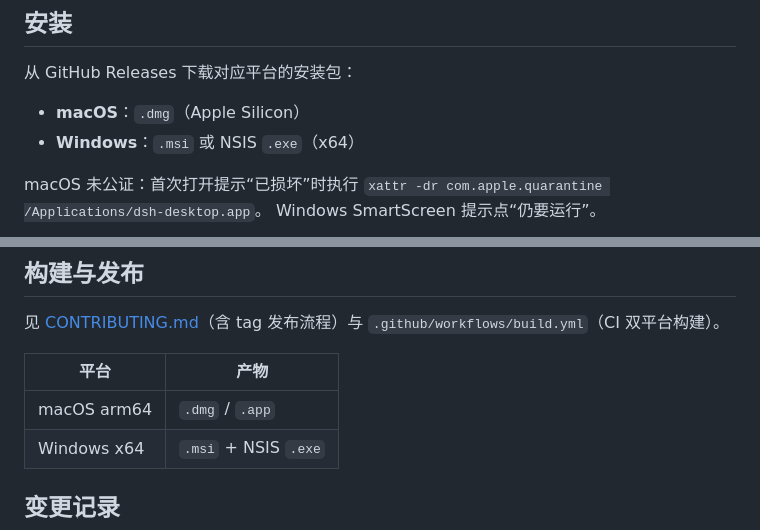
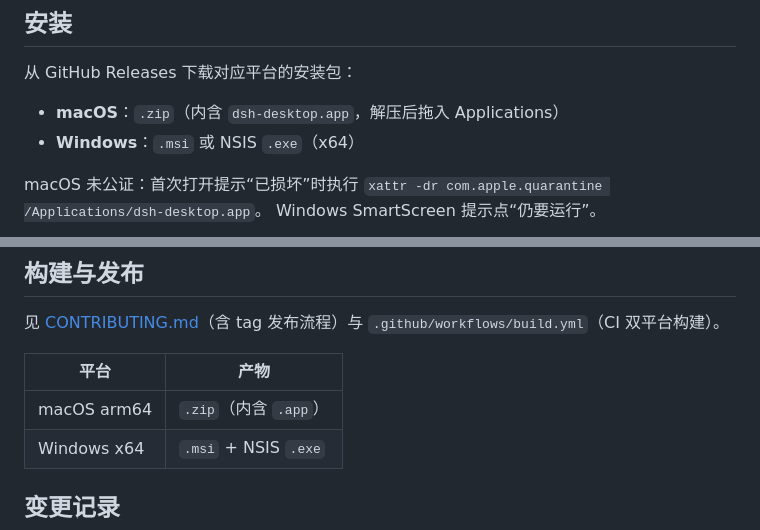
Before and after one commit to t479842598/dsh-desktop, a Markdown page: README.md, 2 parts joined by grey strips. GitHub-like rendering.

Commit message:
docs: README 发布产物改为 macOS zip / Windows exe+msi

```diff
--- a/README.md
+++ b/README.md
@@ -38,7 +38,7 @@
 
 从 GitHub Releases 下载对应平台的安装包：
 
-- **macOS**：`.dmg`（Apple Silicon）
+- **macOS**：`.zip`（内含 `dsh-desktop.app`，解压后拖入 Applications）
 - **Windows**：`.msi` 或 NSIS `.exe`（x64）
 
 macOS 未公证：首次打开提示“已损坏”时执行
@@ -77,7 +77,7 @@ pnpm tauri dev
 
 | 平台 | 产物 |
 |---|---|
-| macOS arm64 | `.dmg` / `.app` |
+| macOS arm64 | `.zip`（内含 `.app`） |
 | Windows x64 | `.msi` + NSIS `.exe` |
 
 ## 变更记录
```
